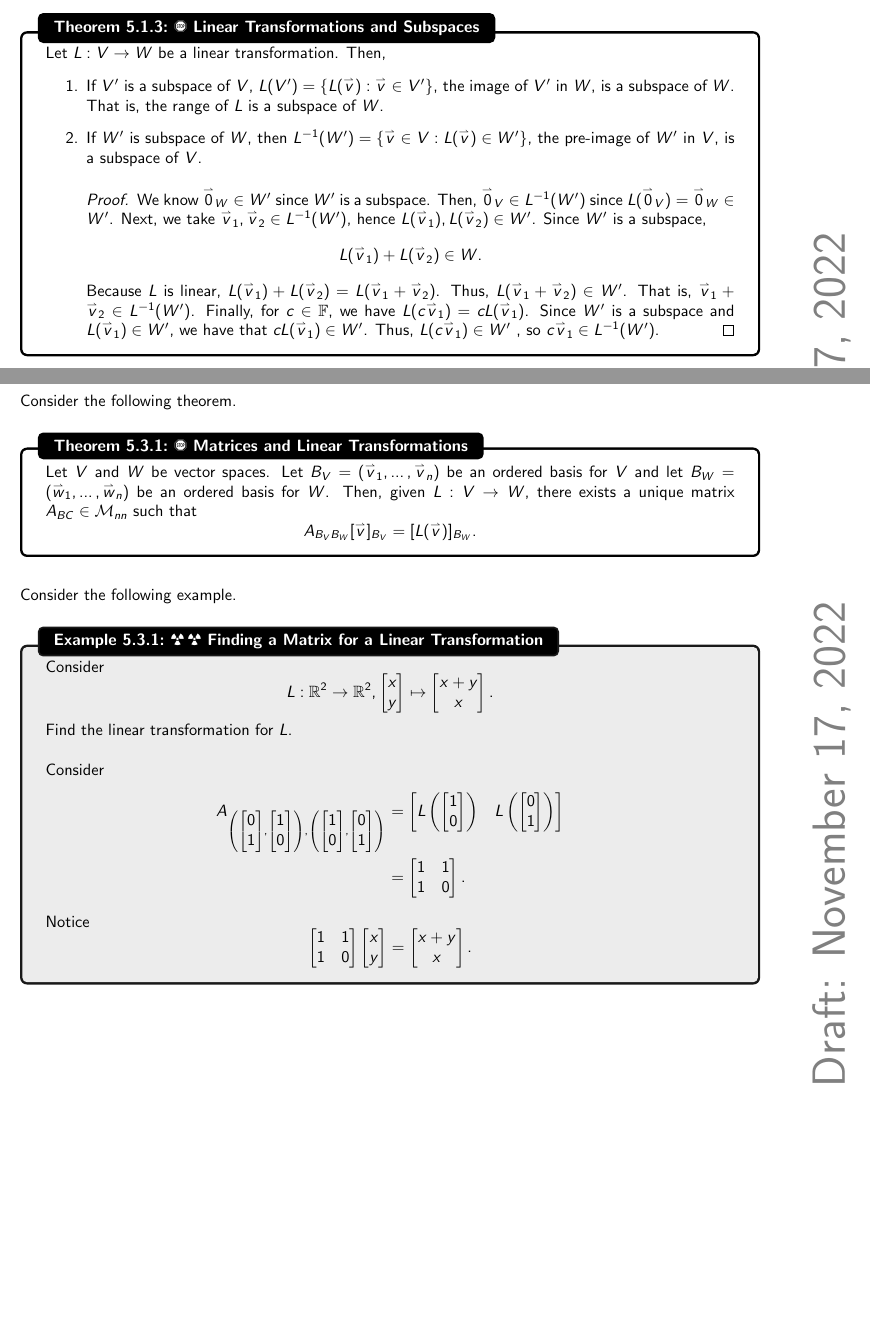
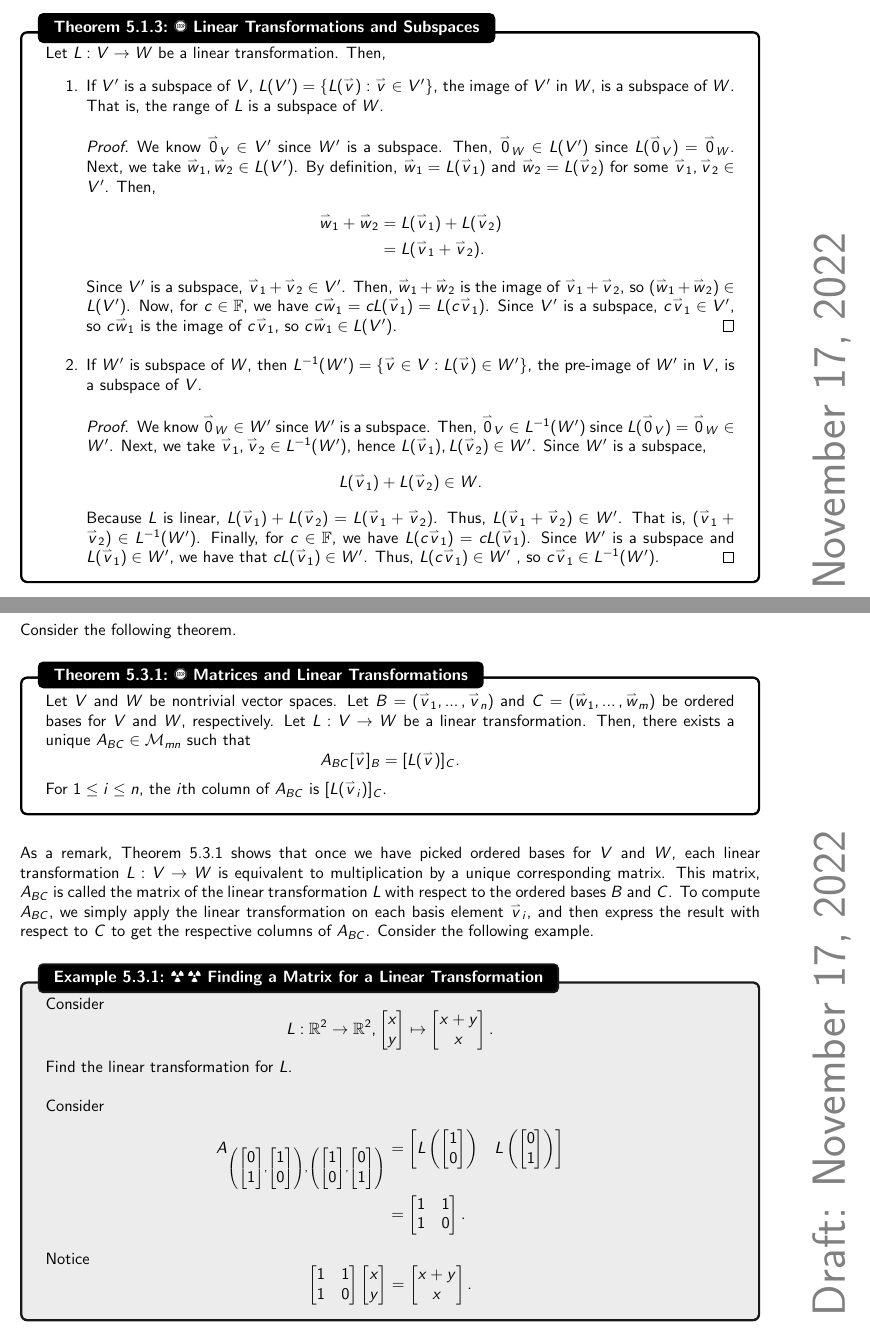
Before and after one commit to officialadithya/MATH-2135-Linear-Algebra-Notes, a LaTeX thesis (main.tex, which reads Chapters/linearTransformations.tex): two parts of pages 123 and 125 of 157, joined at a grey line, cut so that both start at the same text, the shorter picture padded with empty space. Compiled offline with pdfLaTeX.

Commit message:
New Notes in Chapter 5

```diff
--- a/Chapters/linearTransformations.tex
+++ b/Chapters/linearTransformations.tex
@@ -183,13 +183,21 @@
             Let \(L:V\to W\) be a linear transformation. Then,
             \begin{enumerate}
                 \item If \(V'\) is a subspace of \(V\), \(L(V')=\{L(\vec{v}):\vec{v}\in V'\}\), the image of \(V'\) in \(W\), is a subspace of \(W\). That is, the range of \(L\) is a subspace of \(W\).
+                \begin{proof}
+                    We know \(\vec{0}_V\in V'\) since \(W'\) is a subspace. Then, \(\vec{0}_W\in L(V')\) since \(L(\vec{0}_V)=\vec{0}_W\). Next, we take \(\vec{w}_1,\vec{w}_2\in L(V')\). By definition, \(\vec{w}_1=L(\vec{v}_1)\) and \(\vec{w}_2=L(\vec{v}_2)\) for some \(\vec{v}_1,\vec{v}_2\in V'\). Then,
+                    \begin{align*}
+                        \vec{w}_1+\vec{w}_2&=L(\vec{v}_1)+L(\vec{v}_2) \\
+                        &=L(\vec{v}_1+\vec{v}_2).
+                    \end{align*}
+                    Since \(V'\) is a subspace, \(\vec{v}_1+\vec{v}_2\in V'\). Then, \(\vec{w}_1+\vec{w}_2\) is the image of \(\vec{v}_1+\vec{v}_2\), so \((\vec{w}_1+\vec{w}_2)\in L(V')\). Now, for \(c\in\mathbb{F}\), we have \(c\vec{w}_1=cL(\vec{v}_1)=L(c\vec{v}_1)\). Since \(V'\) is a subspace, \(c\vec{v}_1\in V'\), so \(c\vec{w}_1\) is the image of \(c\vec{v}_1\), so \(c\vec{w}_1\in L(V')\).
+                \end{proof}
                 \item If \(W'\) is subspace of \(W\), then \(L^{-1}(W')=\{\vec{v}\in V:L(\vec{v})\in W'\}\), the pre-image of \(W'\) in \(V\), is a subspace of \(V\).
                 \begin{proof}
                     We know \(\vec{0}_W\in W'\) since \(W'\) is a subspace. Then, \(\vec{0}_V\in L^{-1}(W')\) since \(L(\vec{0}_V)=\vec{0}_W\in W'\). Next, we take \(\vec{v}_1,\vec{v}_2\in L^{-1}(W')\), hence \(L(\vec{v}_1),L(\vec{v}_2)\in W'\). Since \(W'\) is a subspace,
                     \begin{equation*}
                         L(\vec{v}_1)+L(\vec{v}_2)\in W.
                     \end{equation*}
-                    Because \(L\) is linear, \(L(\vec{v}_1)+L(\vec{v}_2)=L(\vec{v}_1+\vec{v}_2)\). Thus, \(L(\vec{v}_1+\vec{v}_2)\in W'\). That is, \(\vec{v}_1+\vec{v}_2\in L^{-1}(W')\). Finally, for \(c\in\mathbb{F}\), we have \(L(c\vec{v}_1)=cL(\vec{v}_1)\). Since \(W'\) is a subspace and \(L(\vec{v}_1)\in W'\), we have that \(cL(\vec{v}_1)\in W'\). Thus, \(L(c\vec{v}_1)\in W'\) , so \(c\vec{v}_1\in L^{-1}(W')\).
+                    Because \(L\) is linear, \(L(\vec{v}_1)+L(\vec{v}_2)=L(\vec{v}_1+\vec{v}_2)\). Thus, \(L(\vec{v}_1+\vec{v}_2)\in W'\). That is, \((\vec{v}_1+\vec{v}_2)\in L^{-1}(W')\). Finally, for \(c\in\mathbb{F}\), we have \(L(c\vec{v}_1)=cL(\vec{v}_1)\). Since \(W'\) is a subspace and \(L(\vec{v}_1)\in W'\), we have that \(cL(\vec{v}_1)\in W'\). Thus, \(L(c\vec{v}_1)\in W'\) , so \(c\vec{v}_1\in L^{-1}(W')\).
                 \end{proof}
             \end{enumerate}
 
@@ -254,16 +262,17 @@
         Consider the following theorem.
         \begin{theorem}{\Stop\,\,Matrices and Linear Transformations}{matlintrans}
 
-            Let \(V\) and \(W\) be vector spaces. Let \(B_V=(\vec{v}_1,\ldots,\vec{v}_n)\) be an ordered basis for \(V\) and let \(B_W=(\vec{w}_1,\ldots,\vec{w}_n)\) be an ordered basis for \(W\). Then, given \(L:V\to W\), there exists a unique matrix \(A_{BC}\in\mathcal{M}_{nn}\) such that
+            Let \(V\) and \(W\) be nontrivial vector spaces. Let \(B=(\vec{v}_1,\ldots,\vec{v}_n)\) and \(C=(\vec{w}_1,\ldots,\vec{w}_m)\) be ordered bases for \(V\) and \(W\), respectively. Let \(L:V\to W\) be a linear transformation. Then, there exists a unique \(A_{BC}\in\mathcal{M}_{mn}\) such that
             \begin{equation*}
-                A_{B_VB_W}[\vec{v}]_{B_V}=[L(\vec{v})]_{B_W}.
+                A_{BC}[\vec{v}]_{B}=[L(\vec{v})]_{C}.
             \end{equation*}
+            For \(1\leq i\leq n\), the \(i\)th column of \(A_{BC}\) is \([L(\vec{v}_i)]_C\).
 
         \end{theorem}
         \vphantom
         \\
         \\
-        Consider the following example.
+        As a remark, Theorem \ref{thm:matlintrans} shows that once we have picked ordered bases for \(V\) and \(W\), each linear transformation \(L:V\to W\) is equivalent to multiplication by a unique corresponding matrix. This matrix, \(A_{BC}\) is called the matrix of the linear transformation \(L\) with respect to the ordered bases \(B\) and \(C\). To compute \(A_{BC}\), we simply apply the linear transformation on each basis element \(\vec{v}_i\), and then express the result with respect to \(C\) to get the respective columns of \(A_{BC}\). Consider the following example.
         \begin{example}{\Difficulty\,\Difficulty\,\,Finding a Matrix for a Linear Transformation}{findmat}
 
             Consider
```
Also changed, not shown: main.pdf, Chapters/linearTransformations.tex (2 more changed lines).
